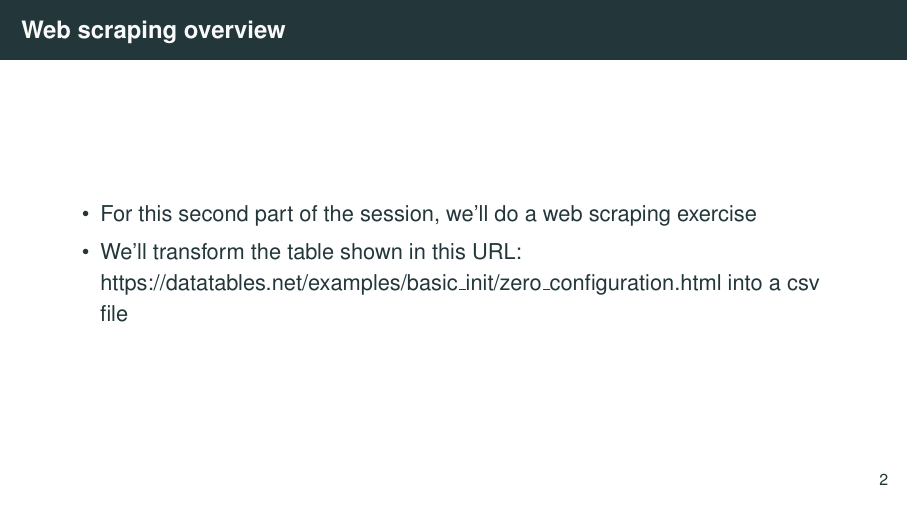
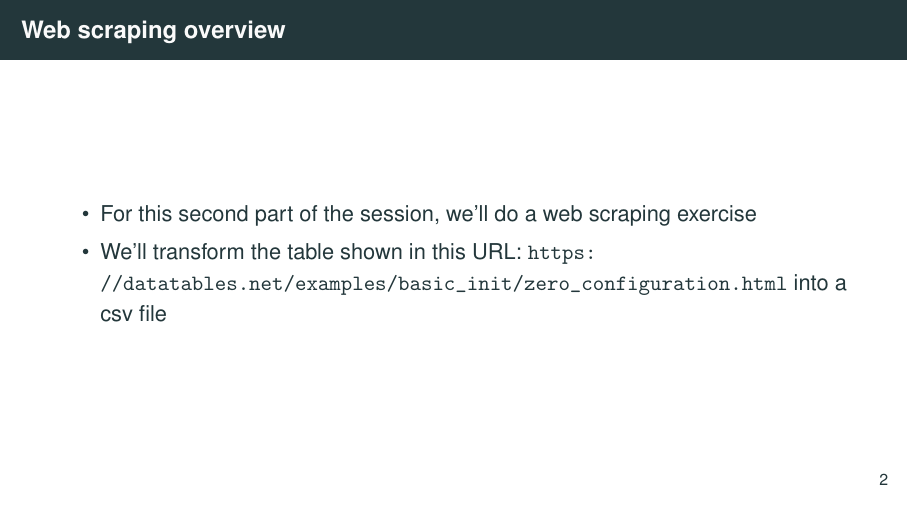
Before and after one commit to worldbank/dime-python-training, LaTeX slides (session-cont-education/slides/intro-to-python-CE-part2.tex): page 4 of 32. Compiled offline with pdfLaTeX.

```diff
--- a/session-cont-education/slides/intro-to-python-CE-part2.tex
+++ b/session-cont-education/slides/intro-to-python-CE-part2.tex
@@ -16,6 +16,7 @@
 \usepackage{hyperref}
 \usepackage{soul}	% For strike-through
 \usepackage{tcolorbox} % For color box
+\usepackage{url}
 
 \title{Introduction to Python\\for Stata Users}
 \date{}
@@ -118,7 +119,7 @@
 
 	\begin{itemize}
 		\item For this second part of the session, we'll do a web scraping exercise
-		\item We'll transform the table shown in this URL: https://datatables.net/examples/basic\_init/zero\_configuration.html into a csv file
+		\item We'll transform the table shown in this URL: \url{https://datatables.net/examples/basic_init/zero_configuration.html} into a csv file
 	\end{itemize}
 
 \end{frame}
```
Also changed, not shown: session-cont-education/README.md.
